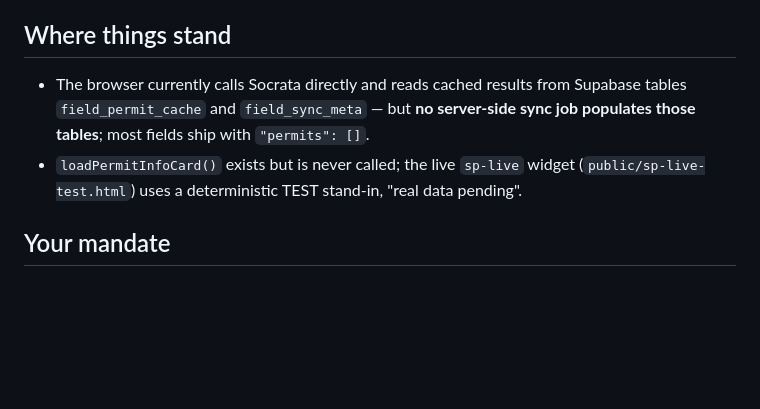
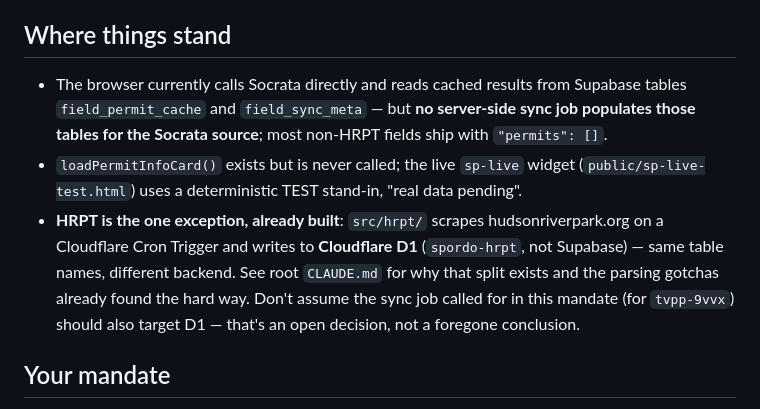
Before and after one commit to spordomedia-creator/Spordo.co, a Markdown page: .claude/agents/data-pipeline-engineer.md, the part around the change. GitHub-like rendering; blank space fills up the shorter version.

```diff
--- a/.claude/agents/data-pipeline-engineer.md
+++ b/.claude/agents/data-pipeline-engineer.md
@@ -15,8 +15,9 @@ You are a data engineer owning SPORDO's data pipeline. The product's whole value
 
 ## Where things stand
 
-- The browser currently calls Socrata directly and reads cached results from Supabase tables `field_permit_cache` and `field_sync_meta` — but **no server-side sync job populates those tables**; most fields ship with `"permits": []`.
+- The browser currently calls Socrata directly and reads cached results from Supabase tables `field_permit_cache` and `field_sync_meta` — but **no server-side sync job populates those tables for the Socrata source**; most non-HRPT fields ship with `"permits": []`.
 - `loadPermitInfoCard()` exists but is never called; the live `sp-live` widget (`public/sp-live-test.html`) uses a deterministic TEST stand-in, "real data pending".
+- **HRPT is the one exception, already built**: `src/hrpt/` scrapes hudsonriverpark.org on a Cloudflare Cron Trigger and writes to **Cloudflare D1** (`spordo-hrpt`, not Supabase) — same table names, different backend. See root `CLAUDE.md` for why that split exists and the parsing gotchas already found the hard way. Don't assume the sync job called for in this mandate (for `tvpp-9vvx`) should also target D1 — that's an open decision, not a foregone conclusion.
 
 ## Your mandate
 
```
Also changed, not shown: CLAUDE.md (added, +50 -0 lines).
